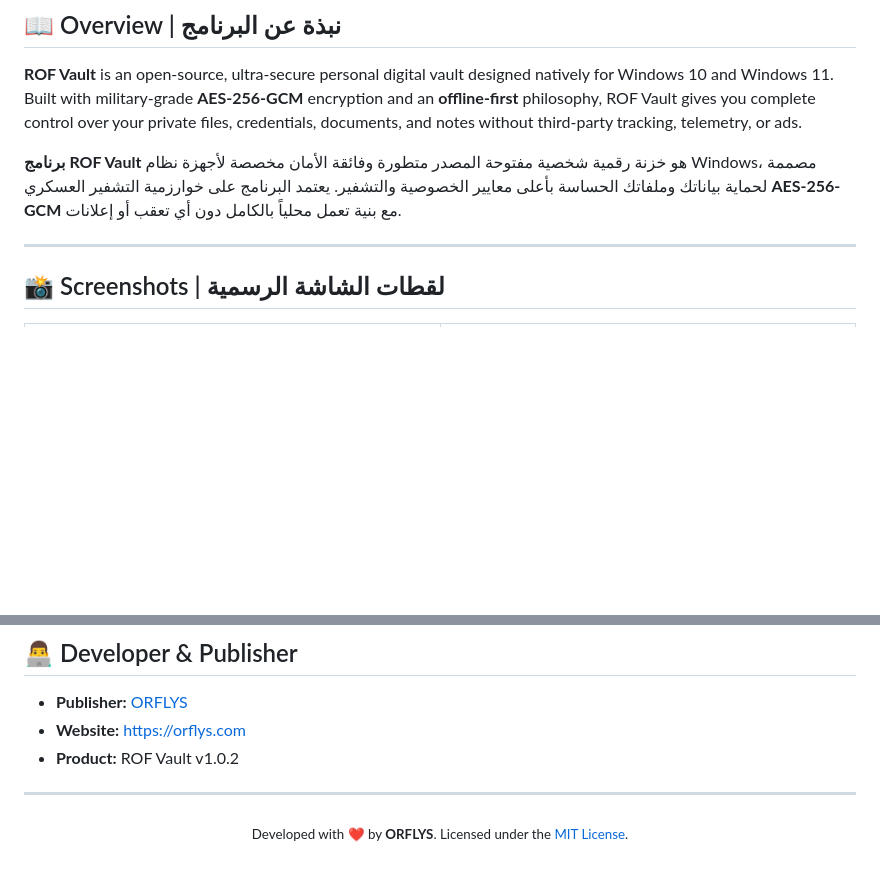
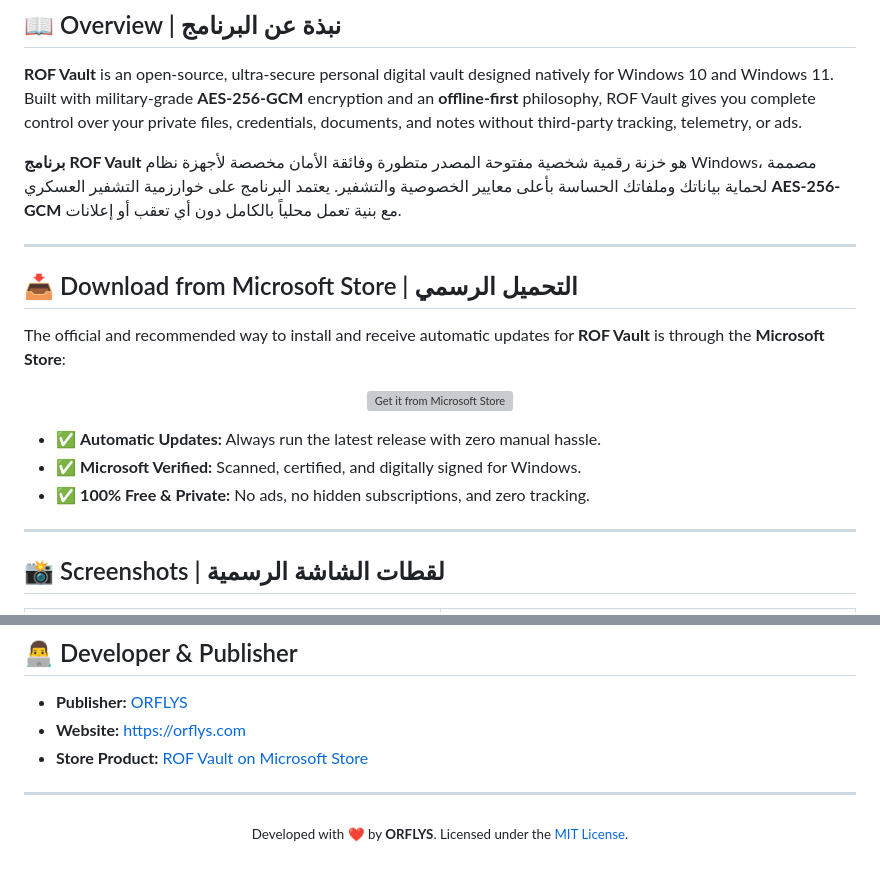
Before and after one commit to ORFLYS/ROF-Vault, a Markdown page: README.md, 2 parts joined by grey strips. Drawn GitHub-style; blank space fills up the shorter version; grey boxes are pictures that could not be loaded.

Commit message:
Add official Microsoft Store download badges to README

```diff
--- a/README.md
+++ b/README.md
@@ -25,6 +31,22 @@
 **ROF Vault** is an open-source, ultra-secure personal digital vault designed natively for Windows 10 and Windows 11. Built with military-grade **AES-256-GCM** encryption and an **offline-first** philosophy, ROF Vault gives you complete control over your private files, credentials, documents, and notes without third-party tracking, telemetry, or ads.
 
 **برنامج ROF Vault** هو خزنة رقمية شخصية مفتوحة المصدر متطورة وفائقة الأمان مخصصة لأجهزة نظام Windows، مصممة لحماية بياناتك وملفاتك الحساسة بأعلى معايير الخصوصية والتشفير. يعتمد البرنامج على خوارزمية التشفير العسكري **AES-256-GCM** مع بنية تعمل محلياً بالكامل دون أي تعقب أو إعلانات.
+
+---
+
+## 📥 Download from Microsoft Store | التحميل الرسمي
+
+The official and recommended way to install and receive automatic updates for **ROF Vault** is through the **Microsoft Store**:
+
+<p align="center">
+  <a href="https://apps.microsoft.com/detail/9nfq9t88z30m" target="_blank">
+    <img src="https://get.microsoft.com/images/en-us%20dark.svg" width="240" alt="Get it from Microsoft Store" />
+  </a>
+</p>
+
+* ✅ **Automatic Updates:** Always run the latest release with zero manual hassle.
+* ✅ **Microsoft Verified:** Scanned, certified, and digitally signed for Windows.
+* ✅ **100% Free & Private:** No ads, no hidden subscriptions, and zero tracking.
 
 ---
 
@@ -154,7 +176,7 @@ You are free to use, modify, and distribute this software in accordance with the
 
 * **Publisher:** [ORFLYS](https://orflys.com)
 * **Website:** https://orflys.com
-* **Product:** ROF Vault v1.0.2
+* **Store Product:** [ROF Vault on Microsoft Store](https://apps.microsoft.com/detail/9nfq9t88z30m)
 
 ---
 
```
Also changed, not shown: other parts of README.md (+6 -0 lines).
